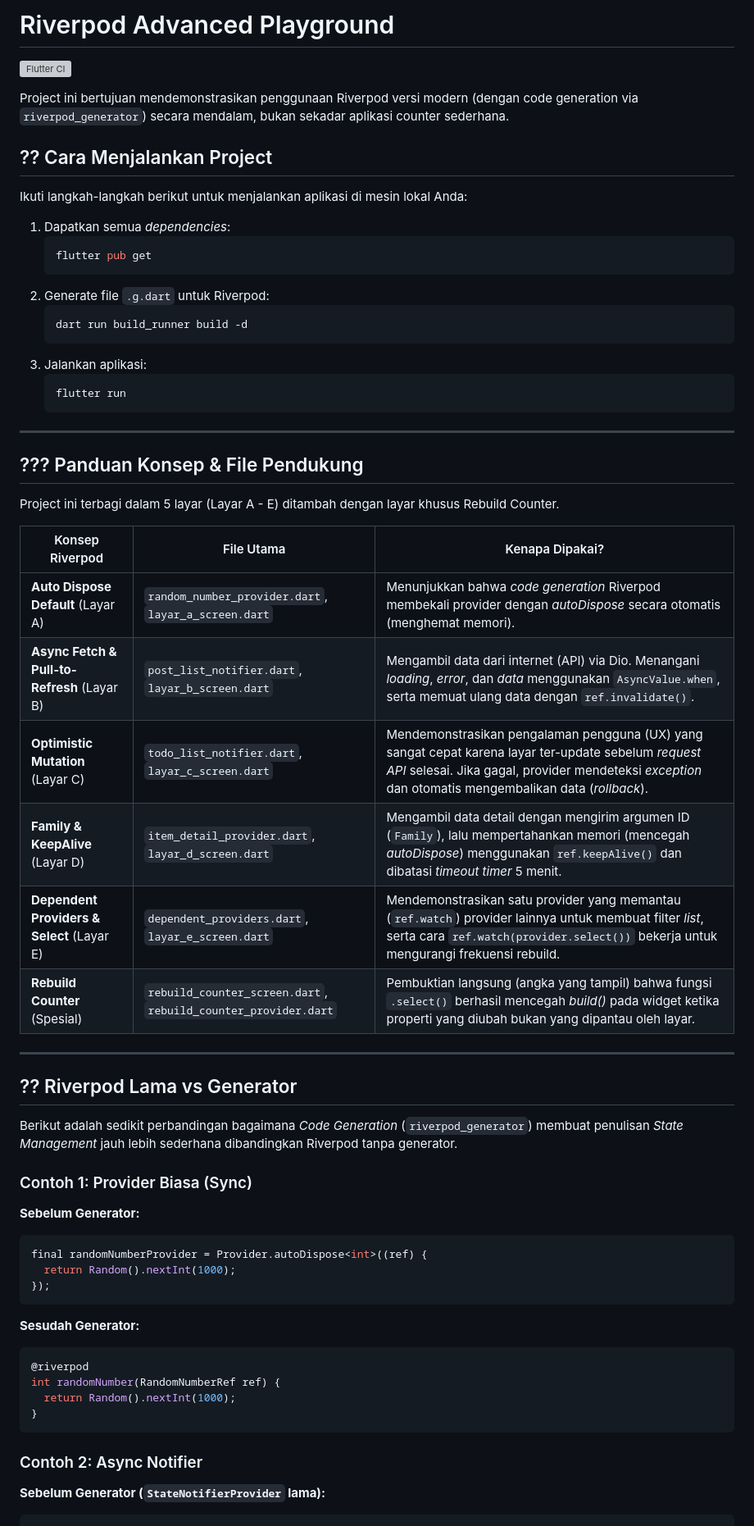
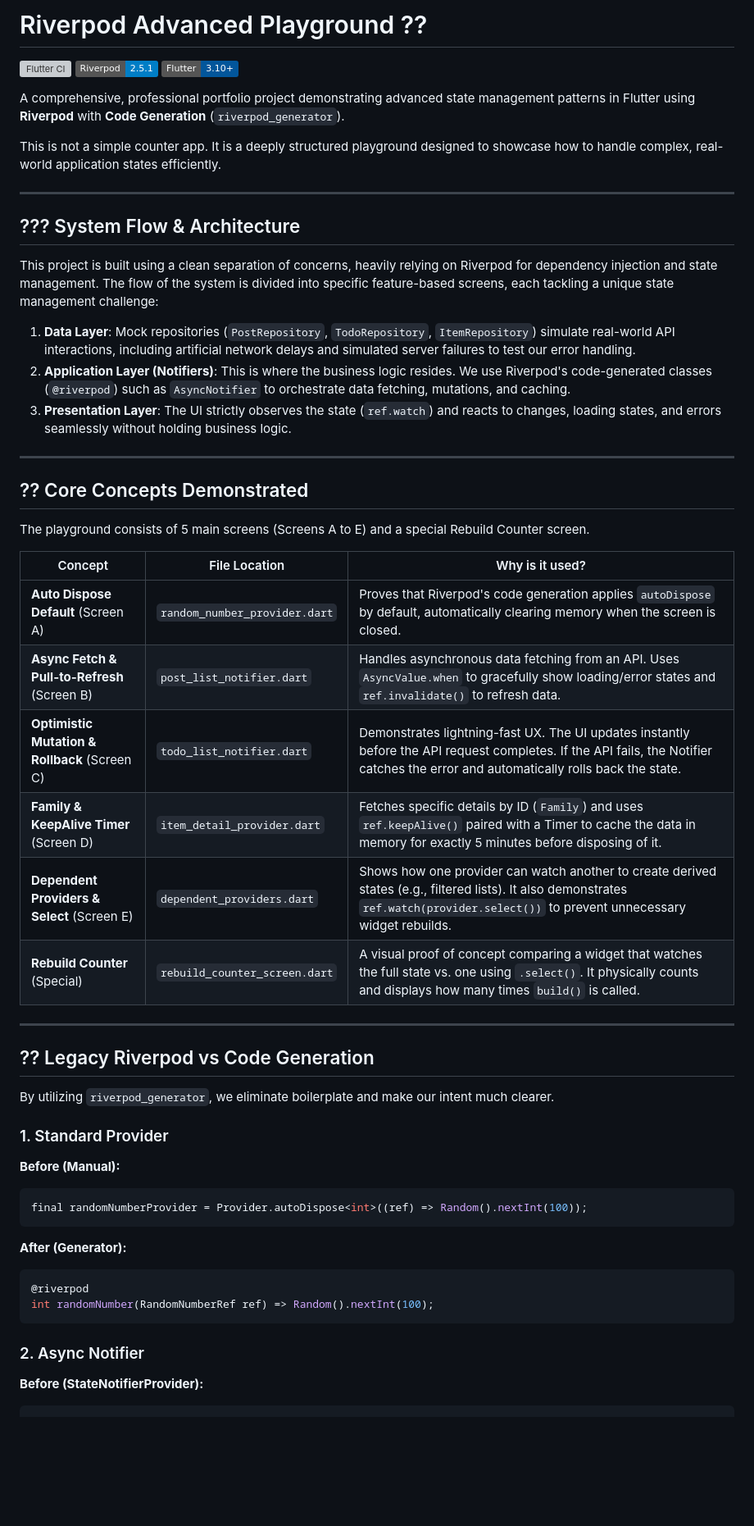
Before and after one commit to WagyuuA5/Riverpod_Advanced_Playground, a Markdown page: README.md, the part around one of its changes. Shown at 82% size. Drawn GitHub-style; badges without logos; blank space fills up the shorter version; grey boxes are pictures that could not be loaded.

Commit message:
docs: rewrite README in professional English and include documentation gallery

````diff
--- a/README.md
+++ b/README.md
@@ -1,63 +1,56 @@
-# Riverpod Advanced Playground
+# Riverpod Advanced Playground ??
 
 [![Flutter CI](https://github.com/WagyuuA5/Riverpod_Advanced_Playground/actions/workflows/ci.yml/badge.svg)](https://github.com/WagyuuA5/Riverpod_Advanced_Playground/actions/workflows/ci.yml)
+[![Riverpod](https://img.shields.io/badge/Riverpod-2.5.1-blue.svg)](https://riverpod.dev)
+[![Flutter](https://img.shields.io/badge/Flutter-3.10+-02569B?logo=flutter)](https://flutter.dev)
 
-Project ini bertujuan mendemonstrasikan penggunaan Riverpod versi modern (dengan code generation via `riverpod_generator`) secara mendalam, bukan sekadar aplikasi counter sederhana.
+A comprehensive, professional portfolio project demonstrating advanced state management patterns in Flutter using **Riverpod** with **Code Generation** (`riverpod_generator`).
 
-## ?? Cara Menjalankan Project
-
-Ikuti langkah-langkah berikut untuk menjalankan aplikasi di mesin lokal Anda:
-
-1. Dapatkan semua *dependencies*:
-   ```bash
-   flutter pub get
-   ```
-2. Generate file `.g.dart` untuk Riverpod:
-   ```bash
-   dart run build_runner build -d
-   ```
-3. Jalankan aplikasi:
-   ```bash
-   flutter run
-   ```
+This is not a simple counter app. It is a deeply structured playground designed to showcase how to handle complex, real-world application states efficiently.
 
 ---
 
-## ??? Panduan Konsep & File Pendukung
+## ??? System Flow & Architecture
 
-Project ini terbagi dalam 5 layar (Layar A - E) ditambah dengan layar khusus Rebuild Counter.
+This project is built using a clean separation of concerns, heavily relying on Riverpod for dependency injection and state management. The flow of the system is divided into specific feature-based screens, each tackling a unique state management challenge:
 
-| Konsep Riverpod | File Utama | Kenapa Dipakai? |
-| --- | --- | --- |
-| **Auto Dispose Default** (Layar A) | `random_number_provider.dart`, `layar_a_screen.dart` | Menunjukkan bahwa *code generation* Riverpod membekali provider dengan *autoDispose* secara otomatis (menghemat memori). |
-| **Async Fetch & Pull-to-Refresh** (Layar B) | `post_list_notifier.dart`, `layar_b_screen.dart` | Mengambil data dari internet (API) via Dio. Menangani *loading*, *error*, dan *data* menggunakan `AsyncValue.when`, serta memuat ulang data dengan `ref.invalidate()`. |
-| **Optimistic Mutation** (Layar C) | `todo_list_notifier.dart`, `layar_c_screen.dart` | Mendemonstrasikan pengalaman pengguna (UX) yang sangat cepat karena layar ter-update sebelum *request API* selesai. Jika gagal, provider mendeteksi *exception* dan otomatis mengembalikan data (*rollback*). |
-| **Family & KeepAlive** (Layar D) | `item_detail_provider.dart`, `layar_d_screen.dart` | Mengambil data detail dengan mengirim argumen ID (`Family`), lalu mempertahankan memori (mencegah *autoDispose*) menggunakan `ref.keepAlive()` dan dibatasi *timeout timer* 5 menit. |
-| **Dependent Providers & Select** (Layar E) | `dependent_providers.dart`, `layar_e_screen.dart` | Mendemonstrasikan satu provider yang memantau (`ref.watch`) provider lainnya untuk membuat filter *list*, serta cara `ref.watch(provider.select())` bekerja untuk mengurangi frekuensi rebuild. |
-| **Rebuild Counter** (Spesial) | `rebuild_counter_screen.dart`, `rebuild_counter_provider.dart` | Pembuktian langsung (angka yang tampil) bahwa fungsi `.select()` berhasil mencegah *build()* pada widget ketika properti yang diubah bukan yang dipantau oleh layar. |
+1. **Data Layer**: Mock repositories (`PostRepository`, `TodoRepository`, `ItemRepository`) simulate real-world API interactions, including artificial network delays and simulated server failures to test our error handling.
+2. **Application Layer (Notifiers)**: This is where the business logic resides. We use Riverpod's code-generated classes (`@riverpod`) such as `AsyncNotifier` to orchestrate data fetching, mutations, and caching.
+3. **Presentation Layer**: The UI strictly observes the state (`ref.watch`) and reacts to changes, loading states, and errors seamlessly without holding business logic.
 
 ---
 
-## ?? Riverpod Lama vs Generator
+## ?? Core Concepts Demonstrated
 
-Berikut adalah sedikit perbandingan bagaimana *Code Generation* (`riverpod_generator`) membuat penulisan *State Management* jauh lebih sederhana dibandingkan Riverpod tanpa generator.
+The playground consists of 5 main screens (Screens A to E) and a special Rebuild Counter screen.
 
-### Contoh 1: Provider Biasa (Sync)
-**Sebelum Generator:**
+| Concept | File Location | Why is it used? |
+| --- | --- | --- |
+| **Auto Dispose Default** (Screen A) | `random_number_provider.dart` | Proves that Riverpod's code generation applies `autoDispose` by default, automatically clearing memory when the screen is closed. |
+| **Async Fetch & Pull-to-Refresh** (Screen B) | `post_list_notifier.dart` | Handles asynchronous data fetching from an API. Uses `AsyncValue.when` to gracefully show loading/error states and `ref.invalidate()` to refresh data. |
+| **Optimistic Mutation & Rollback** (Screen C) | `todo_list_notifier.dart` | Demonstrates lightning-fast UX. The UI updates instantly before the API request completes. If the API fails, the Notifier catches the error and automatically rolls back the state. |
+| **Family & KeepAlive Timer** (Screen D) | `item_detail_provider.dart` | Fetches specific details by ID (`Family`) and uses `ref.keepAlive()` paired with a Timer to cache the data in memory for exactly 5 minutes before disposing of it. |
+| **Dependent Providers & Select** (Screen E) | `dependent_providers.dart` | Shows how one provider can watch another to create derived states (e.g., filtered lists). It also demonstrates `ref.watch(provider.select())` to prevent unnecessary widget rebuilds. |
+| **Rebuild Counter** (Special) | `rebuild_counter_screen.dart` | A visual proof of concept comparing a widget that watches the full state vs. one using `.select()`. It physically counts and displays how many times `build()` is called. |
+
+---
+
+## ?? Legacy Riverpod vs Code Generation
+
+By utilizing `riverpod_generator`, we eliminate boilerplate and make our intent much clearer.
+
+### 1. Standard Provider
+**Before (Manual):**
 ```dart
-final randomNumberProvider = Provider.autoDispose<int>((ref) {
-  return Random().nextInt(1000);
-});
+final randomNumberProvider = Provider.autoDispose<int>((ref) => Random().nextInt(100));
 ```
-**Sesudah Generator:**
+**After (Generator):**
 ```dart
 @riverpod
-int randomNumber(RandomNumberRef ref) {
-  return Random().nextInt(1000);
-}
+int randomNumber(RandomNumberRef ref) => Random().nextInt(100);
 ```
 
-### Contoh 2: Async Notifier
-**Sebelum Generator (`StateNotifierProvider` lama):**
+### 2. Async Notifier
+**Before (StateNotifierProvider):**
 ```dart
 class PostListNotifier extends StateNotifier<AsyncValue<List<Post>>> {
````
Also changed, not shown: other parts of README.md (+45 -27 lines).
